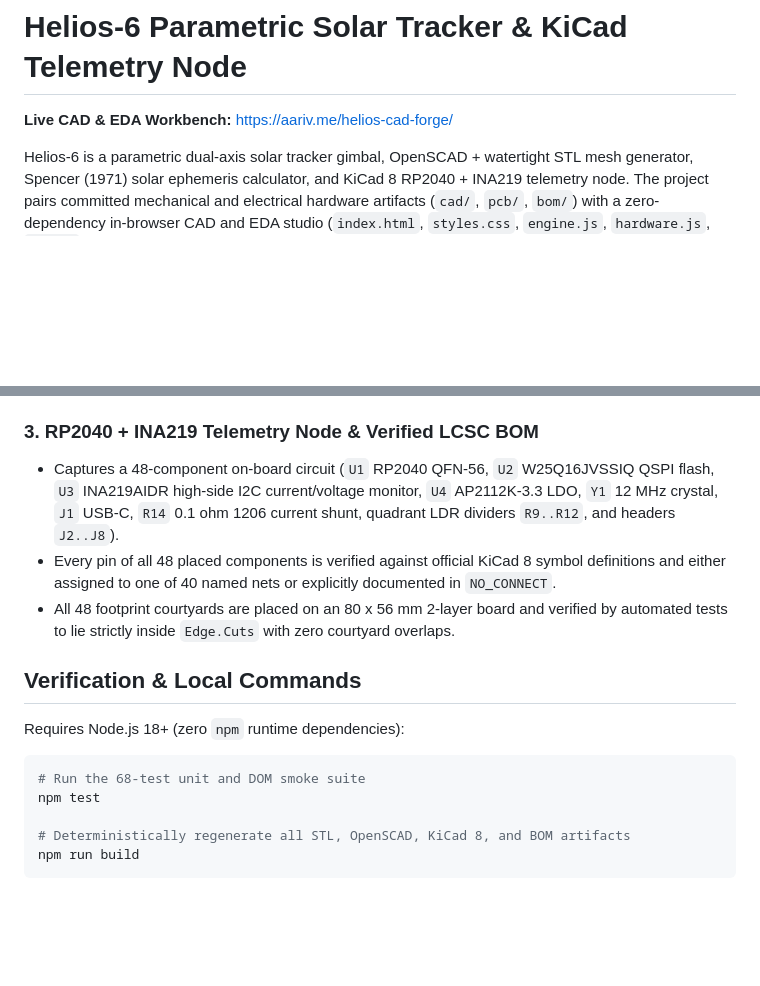
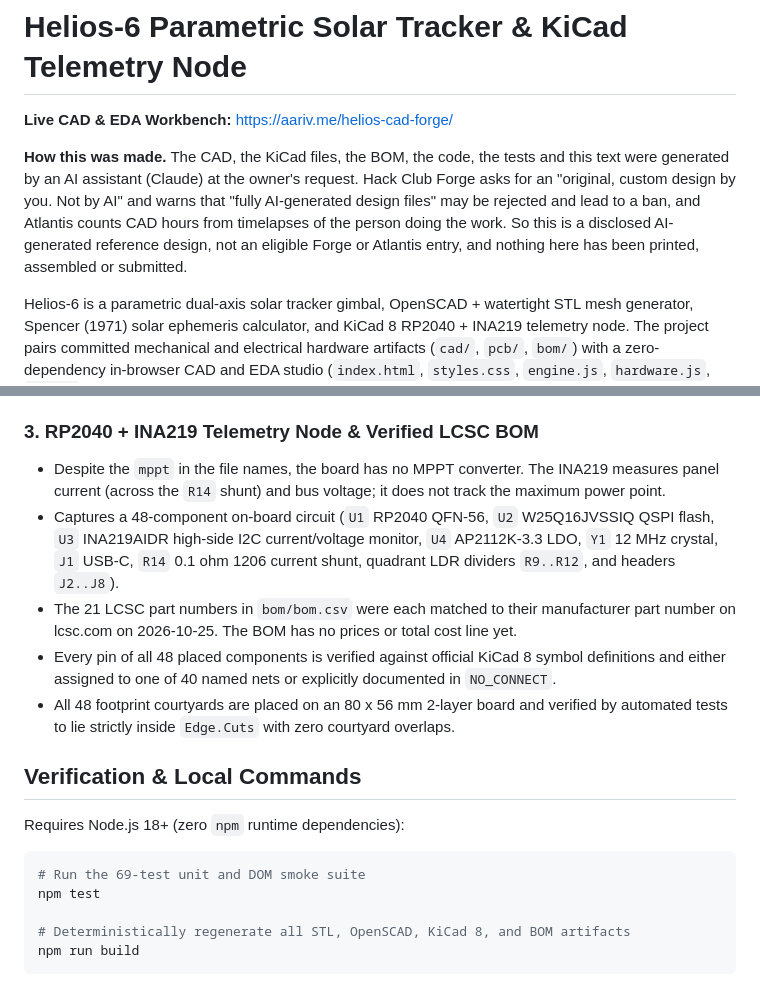
Before and after one commit to draarivpatel-ui/helios-cad-forge, a Markdown page: README.md, 2 parts joined by grey strips. Rendered like a GitHub page; blank space fills up the shorter version.

````diff
--- a/README.md
+++ b/README.md
@@ -1,6 +1,8 @@
 # Helios-6 Parametric Solar Tracker & KiCad Telemetry Node
 
 **Live CAD & EDA Workbench:** [https://aariv.me/helios-cad-forge/](https://aariv.me/helios-cad-forge/)
+
+**How this was made.** The CAD, the KiCad files, the BOM, the code, the tests and this text were generated by an AI assistant (Claude) at the owner's request. Hack Club Forge asks for an "original, custom design by you. Not by AI" and warns that "fully AI-generated design files" may be rejected and lead to a ban, and Atlantis counts CAD hours from timelapses of the person doing the work. So this is a disclosed AI-generated reference design, not an eligible Forge or Atlantis entry, and nothing here has been printed, assembled or submitted.
 
 Helios-6 is a parametric dual-axis solar tracker gimbal, OpenSCAD + watertight STL mesh generator, Spencer (1971) solar ephemeris calculator, and KiCad 8 RP2040 + INA219 telemetry node. The project pairs committed mechanical and electrical hardware artifacts (`cad/`, `pcb/`, `bom/`) with a zero-dependency in-browser CAD and EDA studio (`index.html`, `styles.css`, `engine.js`, `hardware.js`, `app.js`).
 
@@ -48,7 +50,9 @@ helios-cad-forge/
 * Builds 6 closed triangle meshes (`base`, `wheel`, `yoke`, `panel`, `pcb`, `sensors`) and validates every body with an Euler-Poincare manifold checker ($V - E + F = 2S - 2g$, zero boundary edges, zero non-manifold edges, consistent outward triangle winding).
 
 ### 3. RP2040 + INA219 Telemetry Node & Verified LCSC BOM
+* Despite the `mppt` in the file names, the board has no MPPT converter. The INA219 measures panel current (across the `R14` shunt) and bus voltage; it does not track the maximum power point.
 * Captures a 48-component on-board circuit (`U1` RP2040 QFN-56, `U2` W25Q16JVSSIQ QSPI flash, `U3` INA219AIDR high-side I2C current/voltage monitor, `U4` AP2112K-3.3 LDO, `Y1` 12 MHz crystal, `J1` USB-C, `R14` 0.1 ohm 1206 current shunt, quadrant LDR dividers `R9..R12`, and headers `J2..J8`).
+* The 21 LCSC part numbers in `bom/bom.csv` were each matched to their manufacturer part number on lcsc.com on 2026-10-25. The BOM has no prices or total cost line yet.
 * Every pin of all 48 placed components is verified against official KiCad 8 symbol definitions and either assigned to one of 40 named nets or explicitly documented in `NO_CONNECT`.
 * All 48 footprint courtyards are placed on an 80 x 56 mm 2-layer board and verified by automated tests to lie strictly inside `Edge.Cuts` with zero courtyard overlaps.
 
@@ -57,7 +61,7 @@ helios-cad-forge/
 Requires Node.js 18+ (zero `npm` runtime dependencies):
 
 ```bash
-# Run the 68-test unit and DOM smoke suite
+# Run the 69-test unit and DOM smoke suite
 npm test
 
 # Deterministically regenerate all STL, OpenSCAD, KiCad 8, and BOM artifacts
````
Also changed, not shown: NOTES.md (+10 -2 lines).
